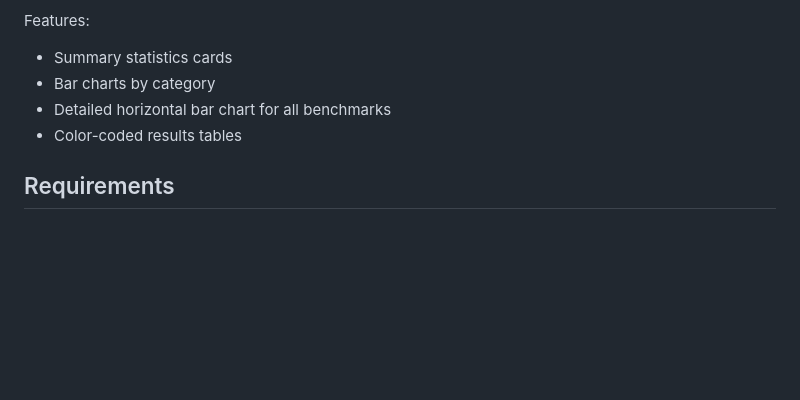
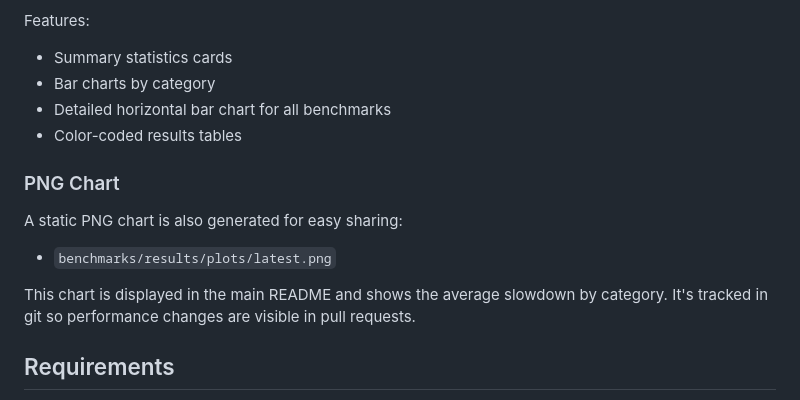
Before and after one commit to dupontcyborg/numpy-js, a Markdown page: benchmarks/README.md, the part around the change. GitHub-like rendering; blank space fills up the shorter version.

Commit message:
Added benchmarks plot image generation

```diff
--- a/benchmarks/README.md
+++ b/benchmarks/README.md
@@ -110,6 +110,13 @@ Features:
 - Bar charts by category
 - Detailed horizontal bar chart for all benchmarks
 - Color-coded results tables
+
+### PNG Chart
+
+A static PNG chart is also generated for easy sharing:
+- `benchmarks/results/plots/latest.png`
+
+This chart is displayed in the main README and shows the average slowdown by category. It's tracked in git so performance changes are visible in pull requests.
 
 ## Requirements
 
```
Also changed, not shown: README.md (+10 -6 lines), benchmarks/results/plots/latest.png (added), 6 other files.
